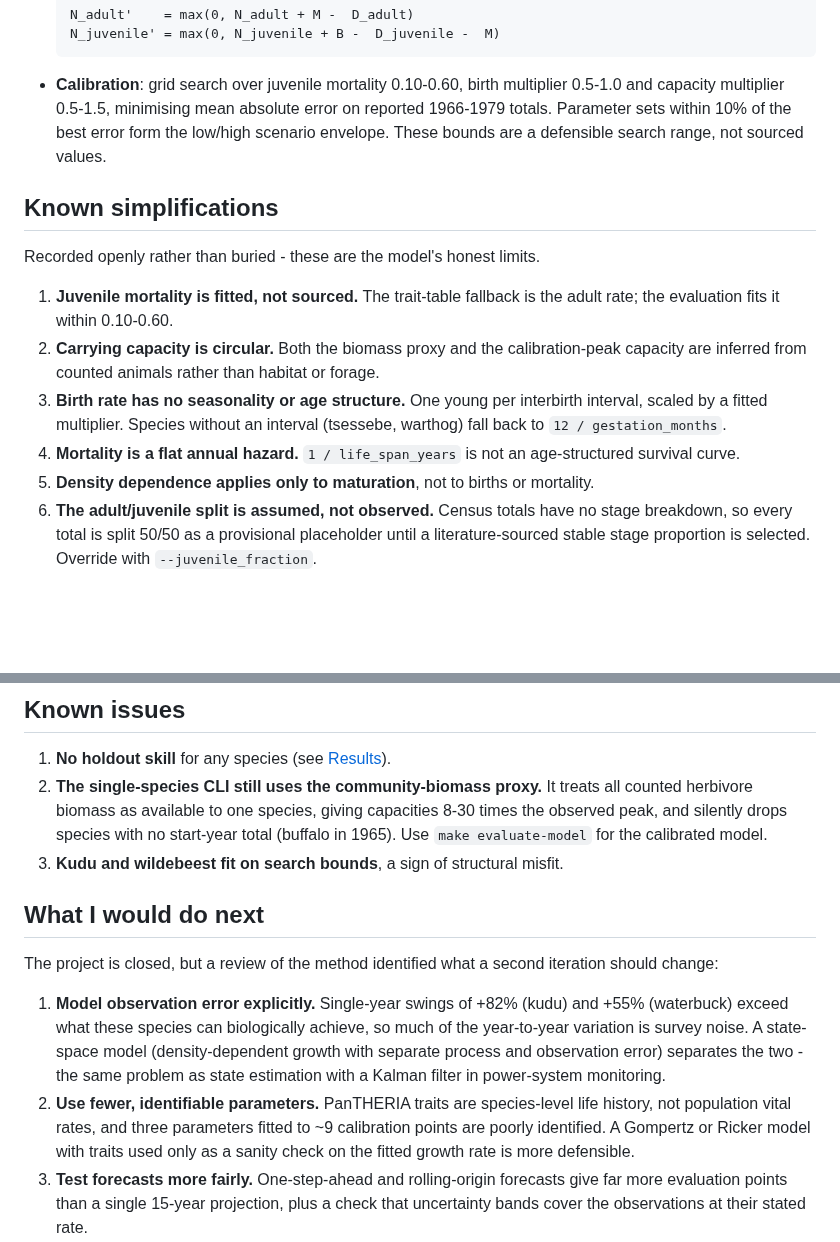
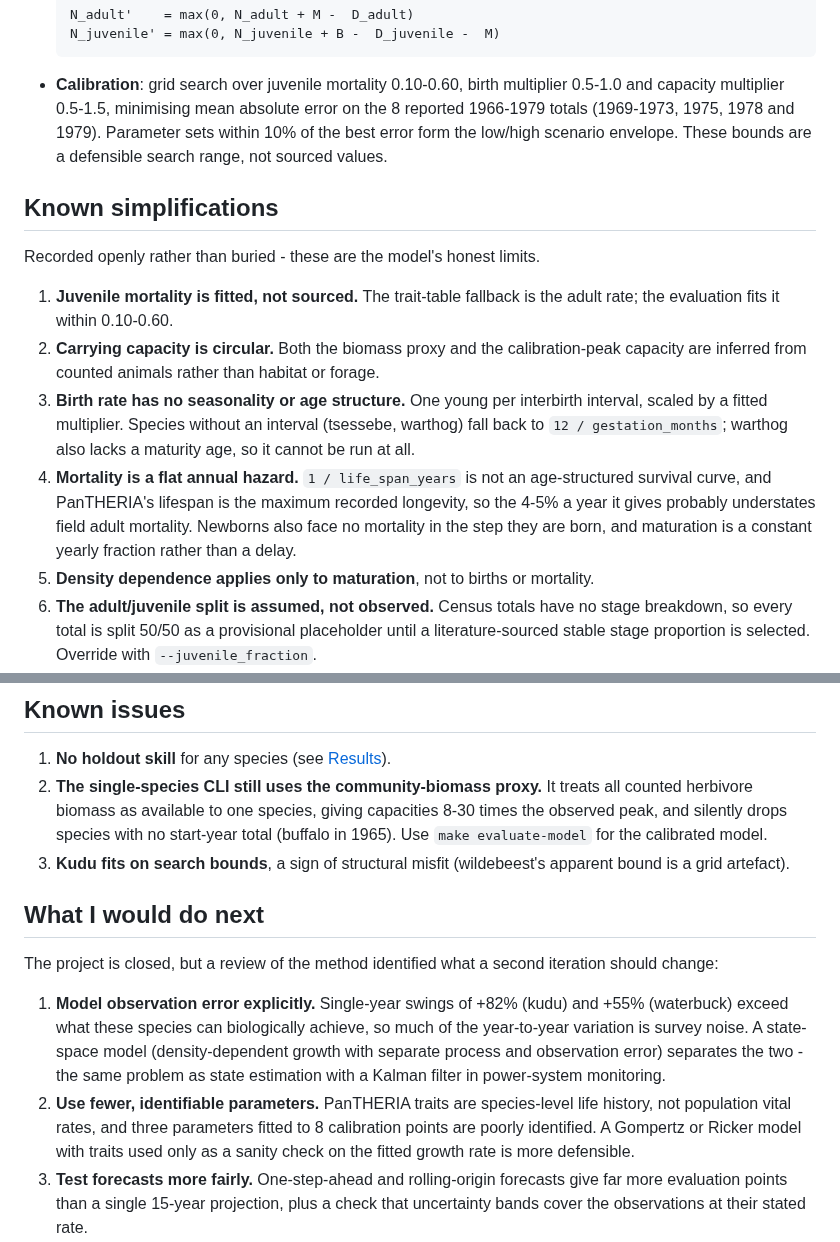
Before and after one commit to benmacp123/population-model, a Markdown page: README.md, 2 parts joined by grey strips. Rendered like a GitHub page; blank space fills up the shorter version.

```diff
--- a/README.md
+++ b/README.md
@@ -147,7 +198,8 @@ and missing-value conventions are recorded in `data/README.md`.
 
 - **Calibration**: grid search over juvenile mortality 0.10-0.60, birth
   multiplier 0.5-1.0 and capacity multiplier 0.5-1.5, minimising mean
-  absolute error on reported 1966-1979 totals. Parameter sets within 10% of
+  absolute error on the 8 reported 1966-1979 totals (1969-1973, 1975, 1978
+  and 1979). Parameter sets within 10% of
   the best error form the low/high scenario envelope. These bounds are a
   defensible search range, not sourced values.
 
@@ -157,8 +209,8 @@ Recorded openly rather than buried - these are the model's honest limits.
 
 1. **Juvenile mortality is fitted, not sourced.** The trait-table fallback is the adult rate; the evaluation fits it within 0.10-0.60.
 2. **Carrying capacity is circular.** Both the biomass proxy and the calibration-peak capacity are inferred from counted animals rather than habitat or forage.
-3. **Birth rate has no seasonality or age structure.** One young per interbirth interval, scaled by a fitted multiplier. Species without an interval (tsessebe, warthog) fall back to `12 / gestation_months`.
-4. **Mortality is a flat annual hazard.** `1 / life_span_years` is not an age-structured survival curve.
+3. **Birth rate has no seasonality or age structure.** One young per interbirth interval, scaled by a fitted multiplier. Species without an interval (tsessebe, warthog) fall back to `12 / gestation_months`; warthog also lacks a maturity age, so it cannot be run at all.
+4. **Mortality is a flat annual hazard.** `1 / life_span_years` is not an age-structured survival curve, and PanTHERIA's lifespan is the maximum recorded longevity, so the 4-5% a year it gives probably understates field adult mortality. Newborns also face no mortality in the step they are born, and maturation is a constant yearly fraction rather than a delay.
 5. **Density dependence applies only to maturation**, not to births or mortality.
 6. **The adult/juvenile split is assumed, not observed.** Census totals have no stage breakdown, so every total is split 50/50 as a provisional placeholder until a literature-sourced stable stage proportion is selected. Override with `--juvenile_fraction`.
 7. **Sex-specific maturity is copied from one value.** PanTHERIA gives a single sexual maturity age, which is used for both males and females.
@@ -173,7 +225,7 @@ Recorded openly rather than buried - these are the model's honest limits.
    capacities 8-30 times the observed peak, and silently drops species with no
    start-year total (buffalo in 1965). Use `make evaluate-model` for the
    calibrated model.
-3. **Kudu and wildebeest fit on search bounds**, a sign of structural misfit.
+3. **Kudu fits on search bounds**, a sign of structural misfit (wildebeest's apparent bound is a grid artefact).
 
 ## What I would do next
 
@@ -188,7 +240,7 @@ iteration should change:
    Kalman filter in power-system monitoring.
 2. **Use fewer, identifiable parameters.** PanTHERIA traits are
    species-level life history, not population vital rates, and three
-   parameters fitted to ~9 calibration points are poorly identified. A
+   parameters fitted to 8 calibration points are poorly identified. A
    Gompertz or Ricker model with traits used only as a sanity check on the
    fitted growth rate is more defensible.
 3. **Test forecasts more fairly.** One-step-ahead and rolling-origin
```
Also changed, not shown: other parts of README.md (+79 -22 lines), data/README.md (+26 -6 lines), results/backtest.png, 8 other files.
